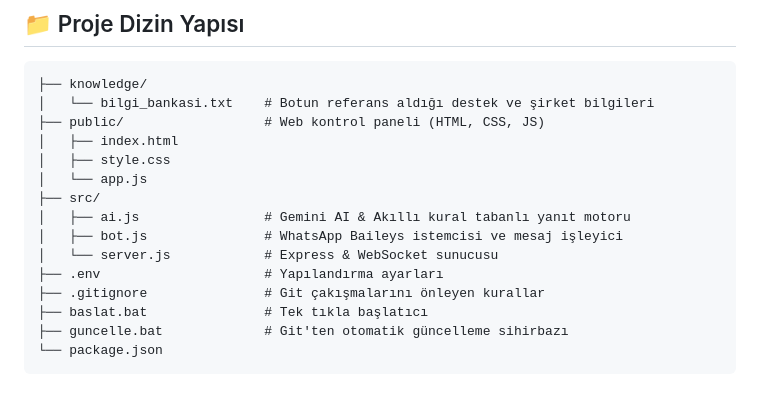
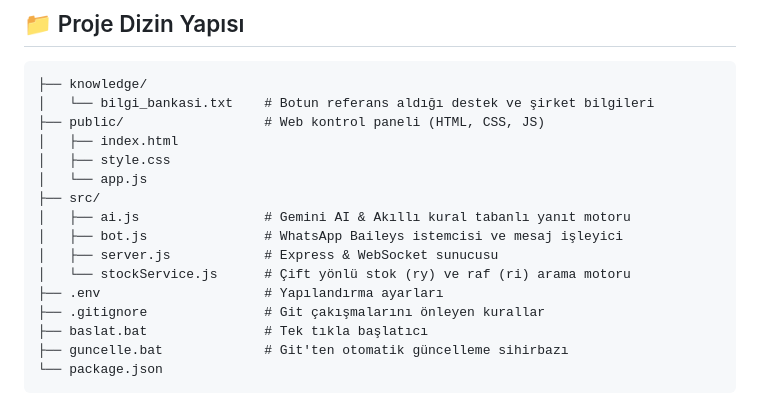
Before and after one commit to ilkkandemir-ops/raf-yeri-takip, a Markdown page: README.md, the part around the change. GitHub-like rendering.

Commit message:
docs: Proje ağacı ve gitignore güncellendi

```diff
--- a/README.md
+++ b/README.md
@@ -66,7 +66,8 @@ Tarayıcınızdan **[http://localhost:3000](http://localhost:3000)** adresine gi
 ├── src/
 │   ├── ai.js                # Gemini AI & Akıllı kural tabanlı yanıt motoru
 │   ├── bot.js               # WhatsApp Baileys istemcisi ve mesaj işleyici
-│   └── server.js            # Express & WebSocket sunucusu
+│   ├── server.js            # Express & WebSocket sunucusu
+│   └── stockService.js      # Çift yönlü stok (ry) ve raf (ri) arama motoru
 ├── .env                     # Yapılandırma ayarları
 ├── .gitignore               # Git çakışmalarını önleyen kurallar
 ├── baslat.bat               # Tek tıkla başlatıcı
```
